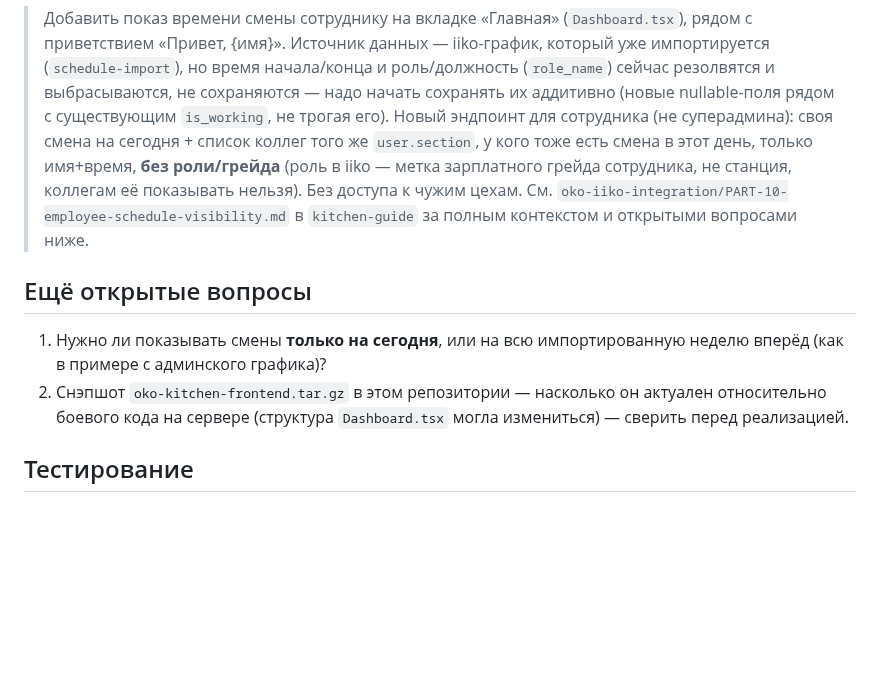
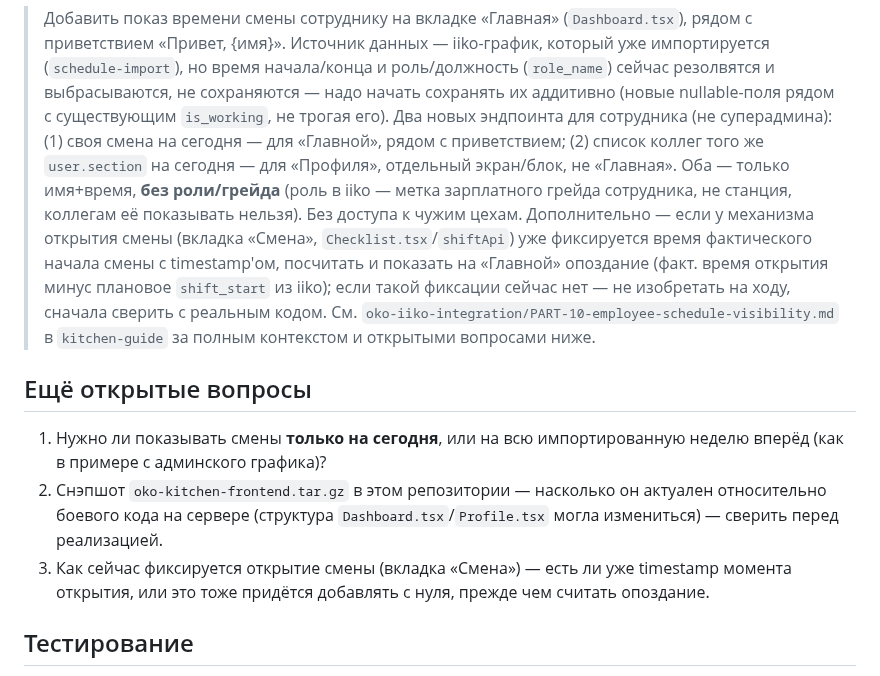
Before and after one commit to alisherphoto10-png/kitchen-guide, a Markdown page: oko-iiko-integration/PART-10-employee-schedule-visibility.md, the part around one of its changes. GitHub-like rendering; blank space fills up the shorter version.

```diff
--- a/oko-iiko-integration/PART-10-employee-schedule-visibility.md
+++ b/oko-iiko-integration/PART-10-employee-schedule-visibility.md
@@ -128,13 +158,19 @@ iiko (см. присланный скриншот реального графи
 > но время начала/конца и роль/должность (`role_name`) сейчас
 > резолвятся и выбрасываются, не сохраняются — надо начать сохранять их
 > аддитивно (новые nullable-поля рядом с существующим `is_working`, не
-> трогая его). Новый эндпоинт для сотрудника (не суперадмина): своя смена
-> на сегодня + список коллег того же `user.section`, у кого тоже есть
-> смена в этот день, только имя+время, **без роли/грейда** (роль в iiko —
-> метка зарплатного грейда сотрудника, не станция, коллегам её показывать
-> нельзя). Без доступа к чужим цехам. См.
-> `oko-iiko-integration/PART-10-employee-schedule-visibility.md` в
-> `kitchen-guide` за полным контекстом и открытыми вопросами ниже.
+> трогая его). Два новых эндпоинта для сотрудника (не суперадмина):
+> (1) своя смена на сегодня — для «Главной», рядом с приветствием;
+> (2) список коллег того же `user.section` на сегодня — для «Профиля»,
+> отдельный экран/блок, не «Главная». Оба — только имя+время, **без
+> роли/грейда** (роль в iiko — метка зарплатного грейда сотрудника, не
+> станция, коллегам её показывать нельзя). Без доступа к чужим цехам.
+> Дополнительно — если у механизма открытия смены (вкладка «Смена»,
+> `Checklist.tsx`/`shiftApi`) уже фиксируется время фактического начала
+> смены с timestamp'ом, посчитать и показать на «Главной» опоздание
+> (факт. время открытия минус плановое `shift_start` из iiko); если такой
+> фиксации сейчас нет — не изобретать на ходу, сначала сверить с реальным
+> кодом. См. `oko-iiko-integration/PART-10-employee-schedule-visibility.md`
+> в `kitchen-guide` за полным контекстом и открытыми вопросами ниже.
 
 ## Ещё открытые вопросы
 
@@ -142,7 +178,11 @@ iiko (см. присланный скриншот реального графи
    импортированную неделю вперёд (как в примере с админского графика)?
 2. Снэпшот `oko-kitchen-frontend.tar.gz` в этом репозитории — насколько
    он актуален относительно боевого кода на сервере (структура
-   `Dashboard.tsx` могла измениться) — сверить перед реализацией.
+   `Dashboard.tsx`/`Profile.tsx` могла измениться) — сверить перед
+   реализацией.
+3. Как сейчас фиксируется открытие смены (вкладка «Смена») — есть ли уже
+   timestamp момента открытия, или это тоже придётся добавлять с нуля,
+   прежде чем считать опоздание.
 
 ## Тестирование
 
```
Also changed, not shown: other parts of oko-iiko-integration/PART-10-employee-schedule-visibility.md (+48 -18 lines).
